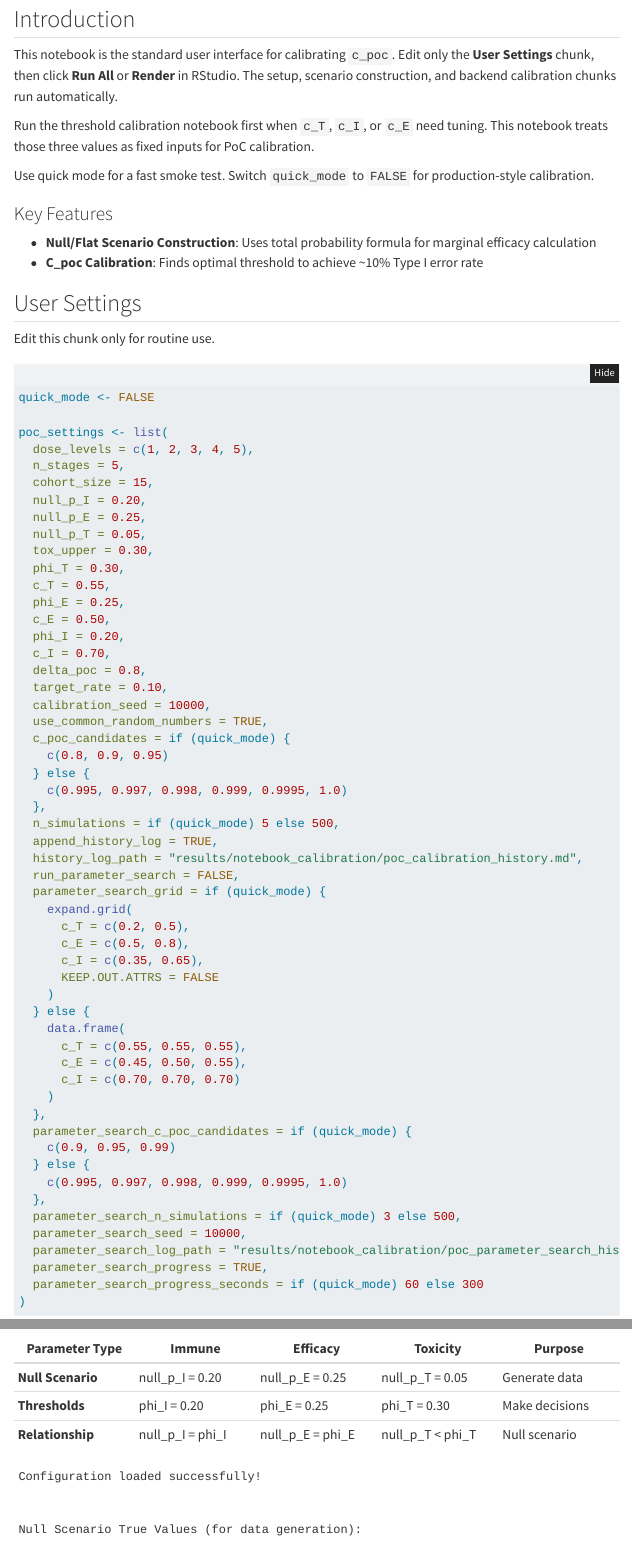
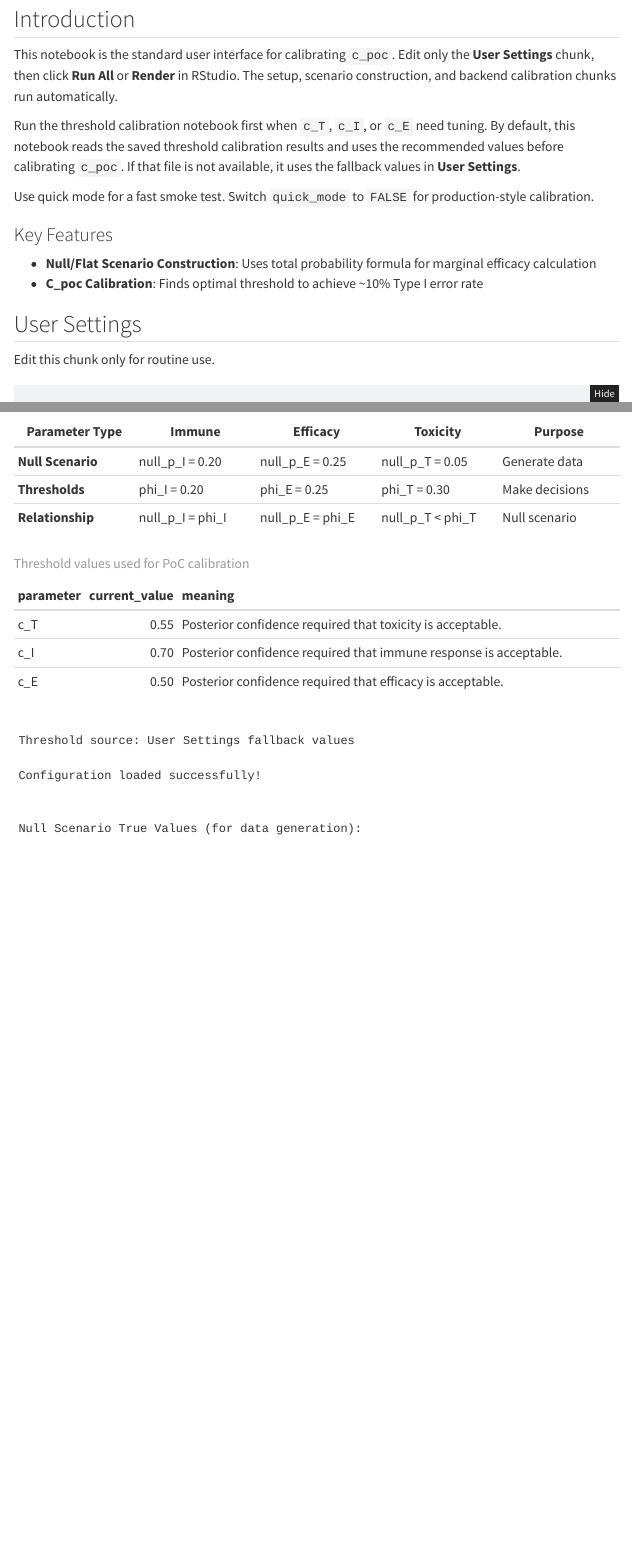
Before and after one commit to 1mgroot/DoseFinding, a Quarto document (notebooks/poc_calibration_notebook.qmd): the page in a window 1100 px wide, from 80 px down, and a second part further down, joined at a grey line. Rendered offline with R 4.5, knitr and Pandoc in place of Quarto, with nearby package versions; folded parts are opened; some code elsewhere in the file could not run offline; menus at the side of the page are left out.

Commit message:
Update PoC calibration threshold inputs

````diff
--- a/notebooks/poc_calibration_notebook.qmd
+++ b/notebooks/poc_calibration_notebook.qmd
@@ -15,7 +15,7 @@ editor: visual
 
 This notebook is the standard user interface for calibrating `c_poc`. Edit only the **User Settings** chunk, then click **Run All** or **Render** in RStudio. The setup, scenario construction, and backend calibration chunks run automatically.
 
-Run the threshold calibration notebook first when `c_T`, `c_I`, or `c_E` need tuning. This notebook treats those three values as fixed inputs for PoC calibration.
+Run the threshold calibration notebook first when `c_T`, `c_I`, or `c_E` need tuning. By default, this notebook reads the saved threshold calibration results and uses the recommended values before calibrating `c_poc`. If that file is not available, it uses the fallback values in **User Settings**.
 
 Use quick mode for a fast smoke test. Switch `quick_mode` to `FALSE` for production-style calibration.
 
@@ -136,6 +157,59 @@ source("src/optimization/poc_calibration.R")
 | **Null Scenario** | null_p_I = 0.20 | null_p_E = 0.25 | null_p_T = 0.05 | Generate data |
 | **Thresholds** | phi_I = 0.20 | phi_E = 0.25 | phi_T = 0.30 | Make decisions |
 | **Relationship** | null_p_I = phi_I | null_p_E = phi_E | null_p_T \< phi_T | Null scenario |
+
+```{r threshold_inputs}
+#| echo: false
+threshold_source <- "User Settings fallback values"
+
+if (isTRUE(poc_settings$use_threshold_calibration_results)) {
+  threshold_path <- poc_settings$threshold_calibration_results_path
+
+  if (file.exists(threshold_path)) {
+    threshold_results <- readRDS(threshold_path)
+    recommended_thresholds <- threshold_results$recommended_thresholds
+    required_thresholds <- c("c_T", "c_I", "c_E")
+    missing_thresholds <- setdiff(required_thresholds, names(recommended_thresholds))
+
+    if (length(missing_thresholds) > 0) {
+      stop(
+        "Threshold calibration result is missing: ",
+        paste(missing_thresholds, collapse = ", ")
+      )
+    }
+
+    for (threshold_name in required_thresholds) {
+      threshold_value <- recommended_thresholds[[threshold_name]]
+      if (!is.numeric(threshold_value) || length(threshold_value) != 1 || is.na(threshold_value)) {
+        stop("Invalid threshold calibration value for ", threshold_name, ".")
+      }
+      poc_settings[[threshold_name]] <- as.numeric(threshold_value)
+    }
+
+    threshold_source <- paste0("Threshold calibration results: ", threshold_path)
+  } else {
+    warning(
+      "Threshold calibration results were not found at ",
+      threshold_path,
+      ". Using c_T, c_I, and c_E from User Settings."
+    )
+  }
+}
+
+threshold_input_table <- data.frame(
+  parameter = c("c_T", "c_I", "c_E"),
+  current_value = c(poc_settings$c_T, poc_settings$c_I, poc_settings$c_E),
+  meaning = c(
+    "Posterior confidence required that toxicity is acceptable.",
+    "Posterior confidence required that immune response is acceptable.",
+    "Posterior confidence required that efficacy is acceptable."
+  ),
+  stringsAsFactors = FALSE
+)
+
+kable(threshold_input_table, caption = "Threshold values used for PoC calibration")
+cat("\nThreshold source:", threshold_source, "\n")
+```
 
 ```{r config}
 #| echo: false
````
Also changed, not shown: notebooks/threshold_calibration_notebook.qmd (+2 -2 lines), README.md, docs/HOW_TO_RUN.md, notebooks/poc_calibration_notebook.qmd (29 more changed lines), 1 other file.
